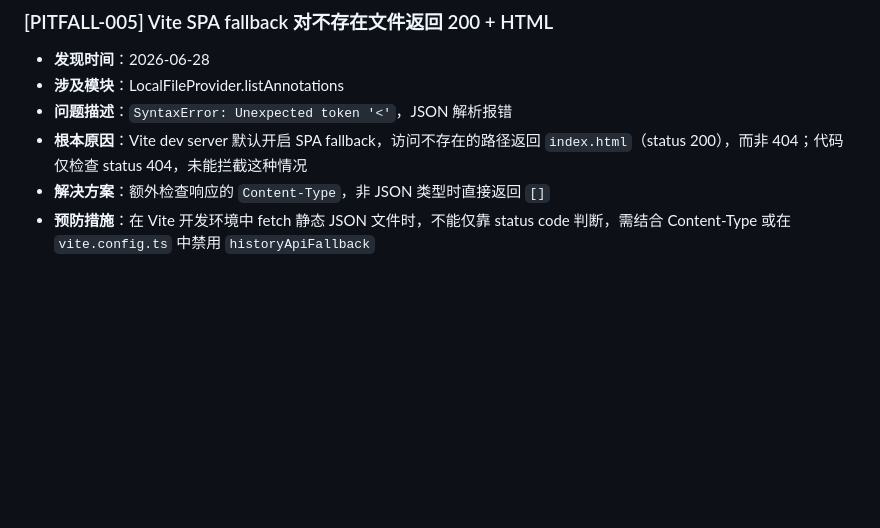
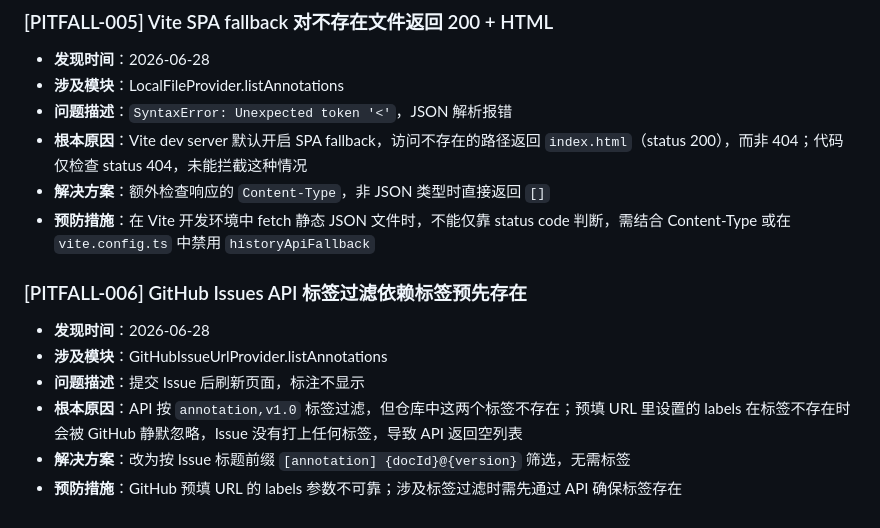
Before and after one commit to upcllk/ai-docs-hub, a Markdown page: .agent/pitfalls/README.md, the part around the change. GitHub-like rendering; blank space fills up the shorter version.

Commit message:
记录 PITFALL-006：GitHub Issues 标签过滤依赖标签预先存在
Co-authored-by: Copilot <223556219+Copilot@users.noreply.github.com>

```diff
--- a/.agent/pitfalls/README.md
+++ b/.agent/pitfalls/README.md
@@ -64,3 +64,12 @@
 - **根本原因**：Vite dev server 默认开启 SPA fallback，访问不存在的路径返回 `index.html`（status 200），而非 404；代码仅检查 status 404，未能拦截这种情况
 - **解决方案**：额外检查响应的 `Content-Type`，非 JSON 类型时直接返回 `[]`
 - **预防措施**：在 Vite 开发环境中 fetch 静态 JSON 文件时，不能仅靠 status code 判断，需结合 Content-Type 或在 `vite.config.ts` 中禁用 `historyApiFallback`
+
+### [PITFALL-006] GitHub Issues API 标签过滤依赖标签预先存在
+
+- **发现时间**：2026-06-28
+- **涉及模块**：GitHubIssueUrlProvider.listAnnotations
+- **问题描述**：提交 Issue 后刷新页面，标注不显示
+- **根本原因**：API 按 `annotation,v1.0` 标签过滤，但仓库中这两个标签不存在；预填 URL 里设置的 labels 在标签不存在时会被 GitHub 静默忽略，Issue 没有打上任何标签，导致 API 返回空列表
+- **解决方案**：改为按 Issue 标题前缀 `[annotation] {docId}@{version}` 筛选，无需标签
+- **预防措施**：GitHub 预填 URL 的 labels 参数不可靠；涉及标签过滤时需先通过 API 确保标签存在
```
